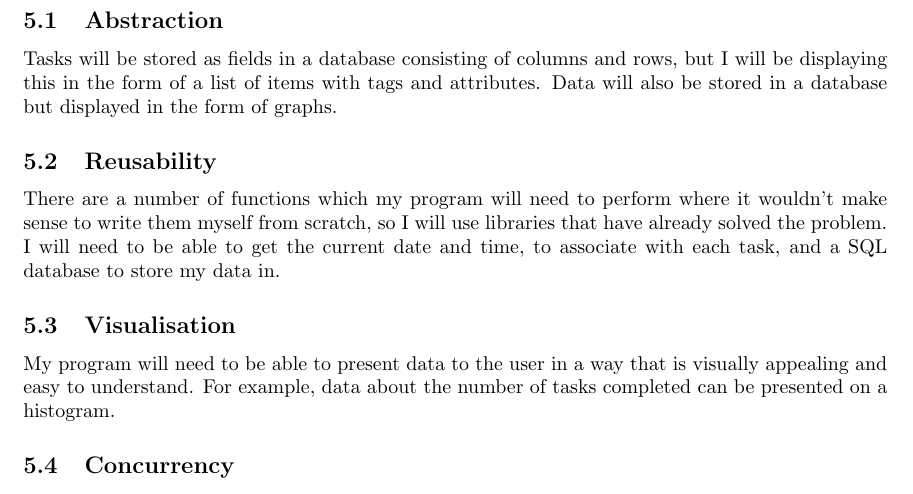
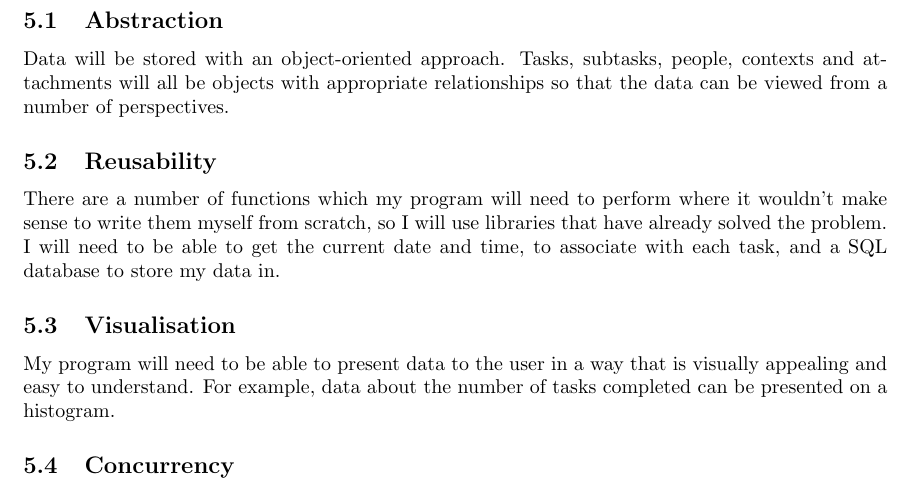
Before and after one commit to highgateschool/MyTime, a LaTeX document (Document/main.tex): part of page 3 of 13, cut so that both start at the same text. Compiled offline with pdfLaTeX.

Commit message:
Re-write paragraph on abstraction

```diff
--- a/Document/main.tex
+++ b/Document/main.tex
@@ -98,10 +99,9 @@ tasks in, and could not remind the user of their tasks - it would require the
 user to check and plan the time for themselves.
 
 \subsection{Abstraction}
-Tasks will be stored as fields in a database consisting of columns and rows, but
-I will be displaying this in the form of a list of items with tags and
-attributes. Data will also be stored in a database but displayed in the form of
-graphs.
+Data will be stored with an object-oriented approach. Tasks, subtasks, people,
+contexts and attachments will all be objects with appropriate relationships so
+that the data can be viewed from a number of perspectives.
 
 \subsection{Reusability}
 There are a number of functions which my program will need to perform where it
```
Also changed, not shown: Document/main.tex (13 more changed lines).
